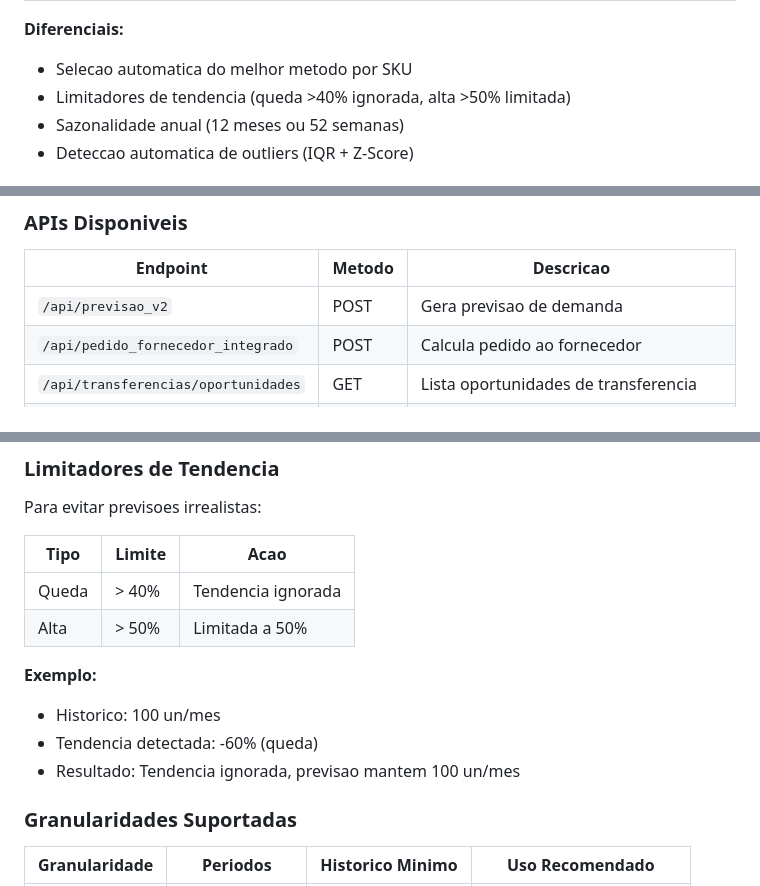
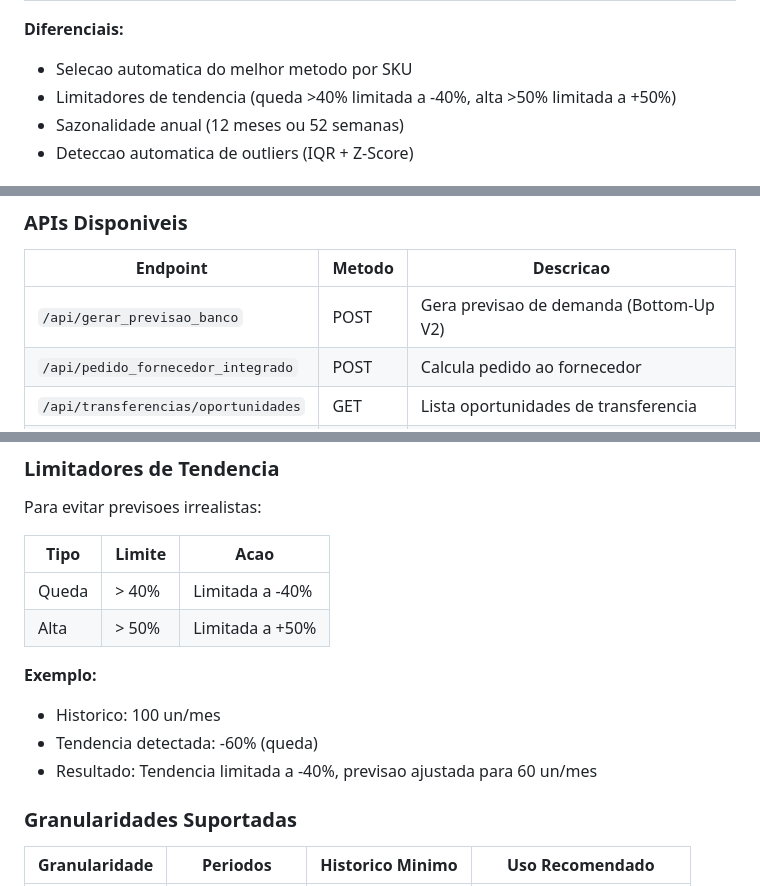
Before and after one commit to conradocosta0602/previsao-demanda, a Markdown page: README.md, 3 parts joined by grey strips. Drawn GitHub-style.

```diff
--- a/README.md
+++ b/README.md
@@ -49,7 +49,7 @@ O sistema utiliza uma abordagem **Bottom-Up** que analisa cada produto individua
 
 **Diferenciais:**
 - Selecao automatica do melhor metodo por SKU
-- Limitadores de tendencia (queda >40% ignorada, alta >50% limitada)
+- Limitadores de tendencia (queda >40% limitada a -40%, alta >50% limitada a +50%)
 - Sazonalidade anual (12 meses ou 52 semanas)
 - Deteccao automatica de outliers (IQR + Z-Score)
 
@@ -180,7 +180,7 @@ Todas as telas do sistema estao disponiveis nas seguintes URLs (servidor rodando
 
 | Endpoint | Metodo | Descricao |
 |----------|--------|-----------|
-| `/api/previsao_v2` | POST | Gera previsao de demanda |
+| `/api/gerar_previsao_banco` | POST | Gera previsao de demanda (Bottom-Up V2) |
 | `/api/pedido_fornecedor_integrado` | POST | Calcula pedido ao fornecedor |
 | `/api/transferencias/oportunidades` | GET | Lista oportunidades de transferencia |
 | `/api/transferencias/grupos` | GET | Lista grupos de transferencia |
@@ -246,13 +246,13 @@ Para evitar previsoes irrealistas:
 
 | Tipo | Limite | Acao |
 |------|--------|------|
-| Queda | > 40% | Tendencia ignorada |
-| Alta | > 50% | Limitada a 50% |
+| Queda | > 40% | Limitada a -40% |
+| Alta | > 50% | Limitada a +50% |
 
 **Exemplo:**
 - Historico: 100 un/mes
 - Tendencia detectada: -60% (queda)
-- Resultado: Tendencia ignorada, previsao mantem 100 un/mes
+- Resultado: Tendencia limitada a -40%, previsao ajustada para 60 un/mes
 
 ### Granularidades Suportadas
 
```
Also changed, not shown: other parts of README.md (+1 -1 lines), docs/PEDIDO_FORNECEDOR_INTEGRADO.md (+14 -6 lines).
